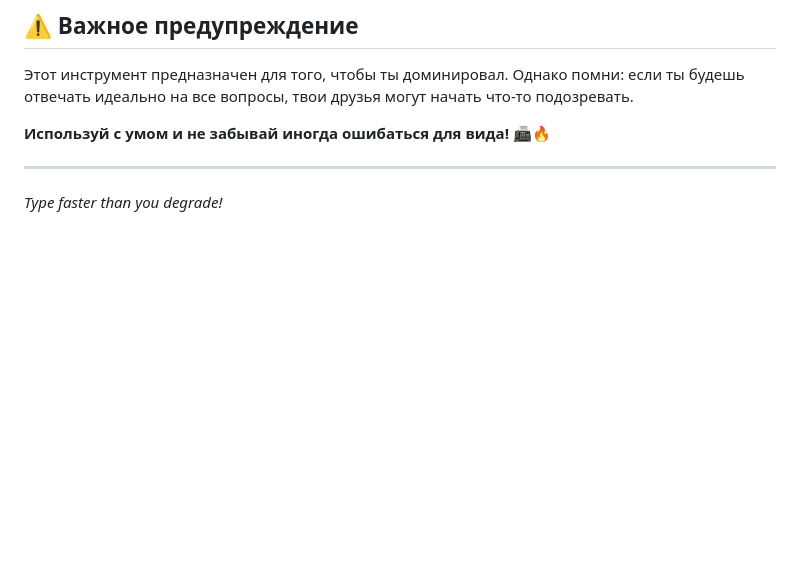
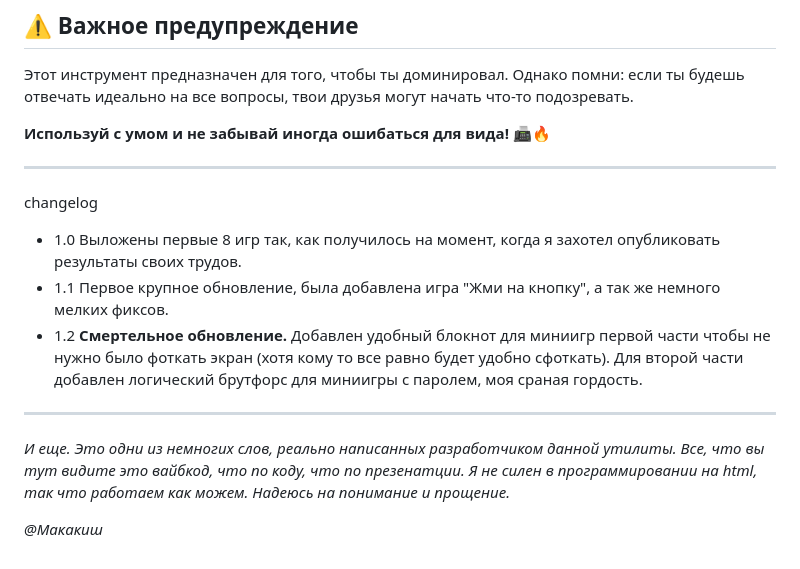
Before and after one commit to homo-incomparabilis/jackboxWIcheetsheetandmore, a Markdown page: README.md, the part around the change. Rendered like a GitHub page; blank space fills up the shorter version.

Commit message:
Readme 1.2

```diff
--- a/README.md
+++ b/README.md
@@ -38,4 +38,11 @@
 **Используй с умом и не забывай иногда ошибаться для вида!** 📠🔥
 
 ---
-*Type faster than you degrade!*
+changelog
+* 1.0 Выложены первые 8 игр так, как получилось на момент, когда я захотел опубликовать результаты своих трудов.
+* 1.1 Первое крупное обновление, была добавлена игра "Жми на кнопку", а так же немного мелких фиксов.
+* 1.2 **Смертельное обновление.** Добавлен удобный блокнот для миниигр первой части чтобы не нужно было фоткать экран (хотя кому то все равно будет удобно сфоткать). Для второй части добавлен логический брутфорс для миниигры с паролем, моя сраная гордость.
+---
+*И еще. Это одни из немногих слов, реально написанных разработчиком данной утилиты. Все, что вы тут видите это вайбкод, что по коду, что по презенатции. Я не силен в программировании на html, так что работаем как можем. Надеюсь на понимание и прощение.*
+
+*@Макакиш*
```
